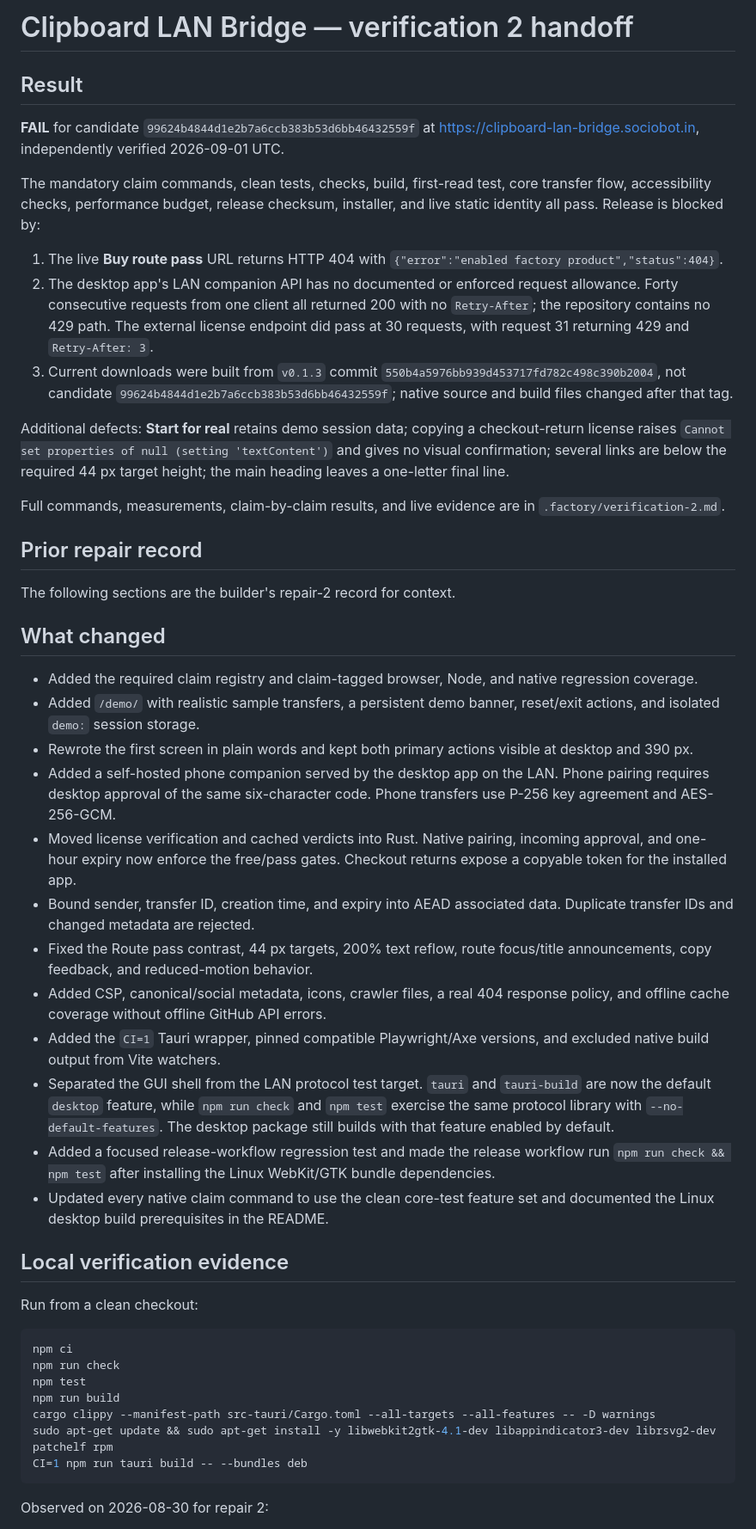
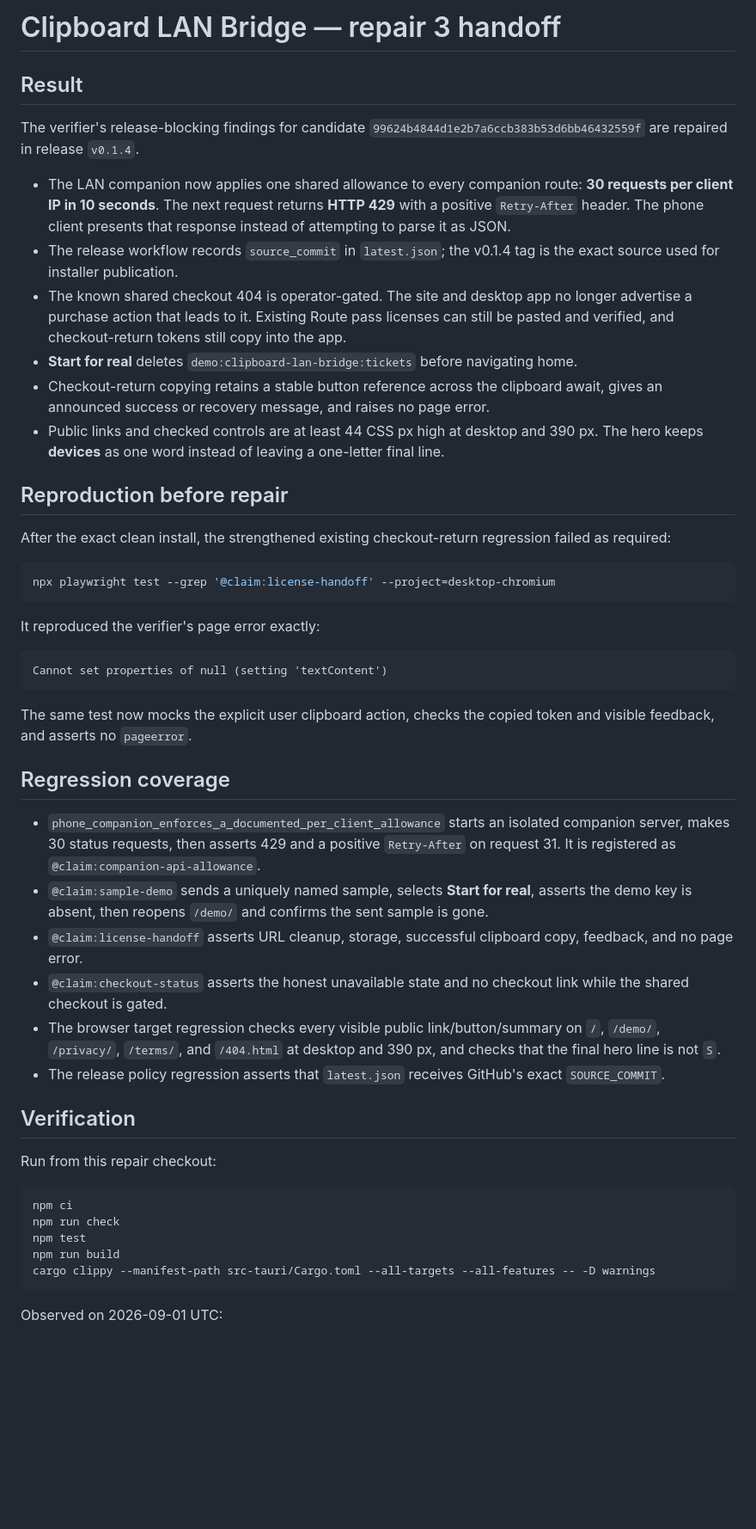
Before and after one commit to B-Divyesh/sf-clipboard-lan-bridge, a Markdown page: .factory/handoff.md, the part around one of its changes. Shown at 86% size. Drawn GitHub-style; blank space fills up the shorter version.

Commit message:
docs: record repair verification handoff

````diff
--- a/.factory/handoff.md
+++ b/.factory/handoff.md
@@ -1,41 +1,44 @@
-# Clipboard LAN Bridge — verification 2 handoff
+# Clipboard LAN Bridge — repair 3 handoff
 
 ## Result
 
-**FAIL** for candidate `99624b4844d1e2b7a6ccb383b53d6bb46432559f` at <https://clipboard-lan-bridge.sociobot.in>, independently verified 2026-09-01 UTC.
+The verifier's release-blocking findings for candidate `99624b4844d1e2b7a6ccb383b53d6bb46432559f` are repaired in release `v0.1.4`.
 
-The mandatory claim commands, clean tests, checks, build, first-read test, core transfer flow, accessibility checks, performance budget, release checksum, installer, and live static identity all pass. Release is blocked by:
+- The LAN companion now applies one shared allowance to every companion route: **30 requests per client IP in 10 seconds**. The next request returns **HTTP 429** with a positive `Retry-After` header. The phone client presents that response instead of attempting to parse it as JSON.
+- The release workflow records `source_commit` in `latest.json`; the v0.1.4 tag is the exact source used for installer publication.
+- The known shared checkout 404 is operator-gated. The site and desktop app no longer advertise a purchase action that leads to it. Existing Route pass licenses can still be pasted and verified, and checkout-return tokens still copy into the app.
+- **Start for real** deletes `demo:clipboard-lan-bridge:tickets` before navigating home.
+- Checkout-return copying retains a stable button reference across the clipboard await, gives an announced success or recovery message, and raises no page error.
+- Public links and checked controls are at least 44 CSS px high at desktop and 390 px. The hero keeps **devices** as one word instead of leaving a one-letter final line.
 
-1. The live **Buy route pass** URL returns HTTP 404 with `{"error":"enabled factory product","status":404}`.
-2. The desktop app's LAN companion API has no documented or enforced request allowance. Forty consecutive requests from one client all returned 200 with no `Retry-After`; the repository contains no 429 path. The external license endpoint did pass at 30 requests, with request 31 returning 429 and `Retry-After: 3`.
-3. Current downloads were built from `v0.1.3` commit `550b4a5976bb939d453717fd782c498c390b2004`, not candidate `99624b4844d1e2b7a6ccb383b53d6bb46432559f`; native source and build files changed after that tag.
+## Reproduction before repair
 
-Additional defects: **Start for real** retains demo session data; copying a checkout-return license raises `Cannot set properties of null (setting 'textContent')` and gives no visual confirmation; several links are below the required 44 px target height; the main heading leaves a one-letter final line.
+After the exact clean install, the strengthened existing checkout-return regression failed as required:
 
-Full commands, measurements, claim-by-claim results, and live evidence are in `.factory/verification-2.md`.
+```sh
+npx playwright test --grep '@claim:license-handoff' --project=desktop-chromium
+```
 
-## Prior repair record
+It reproduced the verifier's page error exactly:
 
-The following sections are the builder's repair-2 record for context.
+```text
+Cannot set properties of null (setting 'textContent')
+```
 
-## What changed
+The same test now mocks the explicit user clipboard action, checks the copied token and visible feedback, and asserts no `pageerror`.
 
-- Added the required claim registry and claim-tagged browser, Node, and native regression coverage.
-- Added `/demo/` with realistic sample transfers, a persistent demo banner, reset/exit actions, and isolated `demo:` session storage.
-- Rewrote the first screen in plain words and kept both primary actions visible at desktop and 390 px.
-- Added a self-hosted phone companion served by the desktop app on the LAN. Phone pairing requires desktop approval of the same six-character code. Phone transfers use P-256 key agreement and AES-256-GCM.
-- Moved license verification and cached verdicts into Rust. Native pairing, incoming approval, and one-hour expiry now enforce the free/pass gates. Checkout returns expose a copyable token for the installed app.
-- Bound sender, transfer ID, creation time, and expiry into AEAD associated data. Duplicate transfer IDs and changed metadata are rejected.
-- Fixed the Route pass contrast, 44 px targets, 200% text reflow, route focus/title announcements, copy feedback, and reduced-motion behavior.
-- Added CSP, canonical/social metadata, icons, crawler files, a real 404 response policy, and offline cache coverage without offline GitHub API errors.
-- Added the `CI=1` Tauri wrapper, pinned compatible Playwright/Axe versions, and excluded native build output from Vite watchers.
-- Separated the GUI shell from the LAN protocol test target. `tauri` and `tauri-build` are now the default `desktop` feature, while `npm run check` and `npm test` exercise the same protocol library with `--no-default-features`. The desktop package still builds with that feature enabled by default.
-- Added a focused release-workflow regression test and made the release workflow run `npm run check && npm test` after installing the Linux WebKit/GTK bundle dependencies.
-- Updated every native claim command to use the clean core-test feature set and documented the Linux desktop build prerequisites in the README.
+## Regression coverage
 
-## Local verification evidence
+- `phone_companion_enforces_a_documented_per_client_allowance` starts an isolated companion server, makes 30 status requests, then asserts 429 and a positive `Retry-After` on request 31. It is registered as `@claim:companion-api-allowance`.
+- `@claim:sample-demo` sends a uniquely named sample, selects **Start for real**, asserts the demo key is absent, then reopens `/demo/` and confirms the sent sample is gone.
+- `@claim:license-handoff` asserts URL cleanup, storage, successful clipboard copy, feedback, and no page error.
+- `@claim:checkout-status` asserts the honest unavailable state and no checkout link while the shared checkout is gated.
+- The browser target regression checks every visible public link/button/summary on `/`, `/demo/`, `/privacy/`, `/terms/`, and `/404.html` at desktop and 390 px, and checks that the final hero line is not `S`.
+- The release policy regression asserts that `latest.json` receives GitHub's exact `SOURCE_COMMIT`.
 
-Run from a clean checkout:
+## Verification
+
+Run from this repair checkout:
 
 ```sh
 npm ci
@@ -43,9 +46,7 @@ npm run check
 npm test
 npm run build
 cargo clippy --manifest-path src-tauri/Cargo.toml --all-targets --all-features -- -D warnings
-sudo apt-get update && sudo apt-get install -y libwebkit2gtk-4.1-dev libappindicator3-dev librsvg2-dev patchelf rpm
-CI=1 npm run tauri build -- --bundles deb
 ```
 
-Observed on 2026-08-30 for repair 2:
+Observed on 2026-09-01 UTC:
 
````
Also changed, not shown: other parts of .factory/handoff.md (+15 -33 lines).
